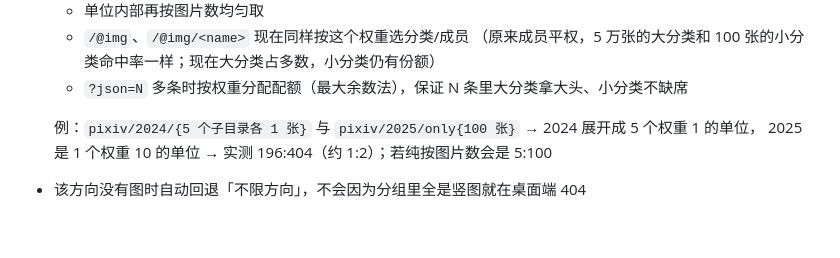
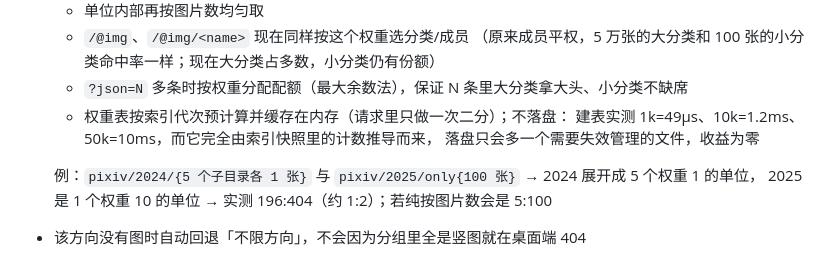
Before and after one commit to WU-HINS/ecyAPI, a Markdown page: README.md, the part around the change. Drawn GitHub-style; blank space fills up the shorter version.

Commit message:
docs: 说明权重表为何不落盘

```diff
--- a/README.md
+++ b/README.md
@@ -166,6 +166,9 @@ data/categories/
   - `/@img`、`/@img/<name>` 现在同样按这个权重选分类/成员
     （原来成员平权，5 万张的大分类和 100 张的小分类命中率一样；现在大分类占多数，小分类仍有份额）
   - `?json=N` 多条时按权重分配配额（最大余数法），保证 N 条里大分类拿大头、小分类不缺席
+  - 权重表按索引代次预计算并缓存在内存（请求里只做一次二分）；不落盘：
+    建表实测 1k=49µs、10k=1.2ms、50k=10ms，而它完全由索引快照里的计数推导而来，
+    落盘只会多一个需要失效管理的文件，收益为零
 
   例：`pixiv/2024/{5 个子目录各 1 张}` 与 `pixiv/2025/only{100 张}` → 2024 展开成 5 个权重 1 的单位，
   2025 是 1 个权重 10 的单位 → 实测 196:404（约 1:2）；若纯按图片数会是 5:100
```
